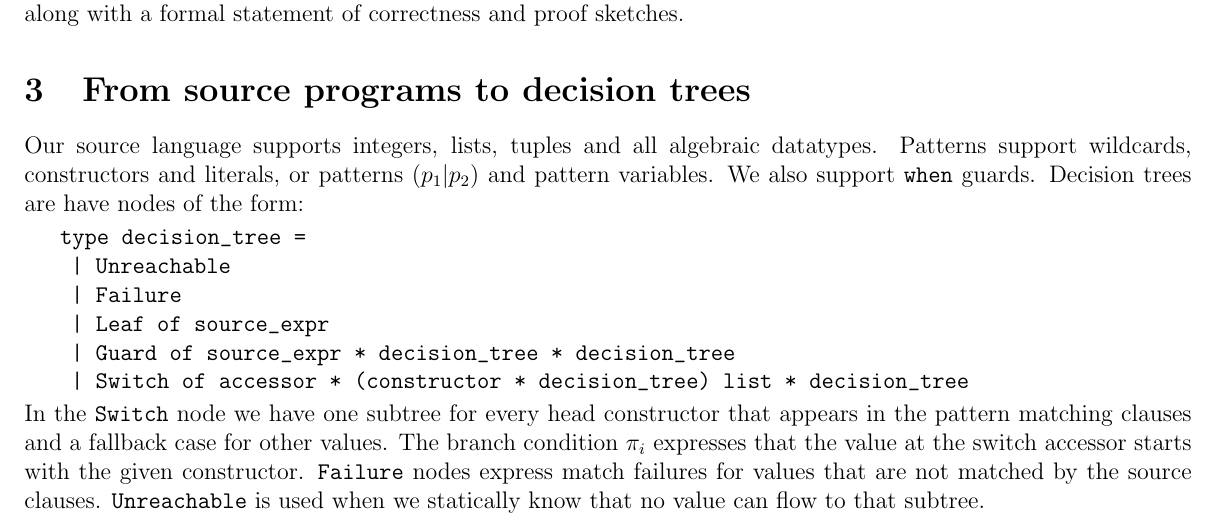
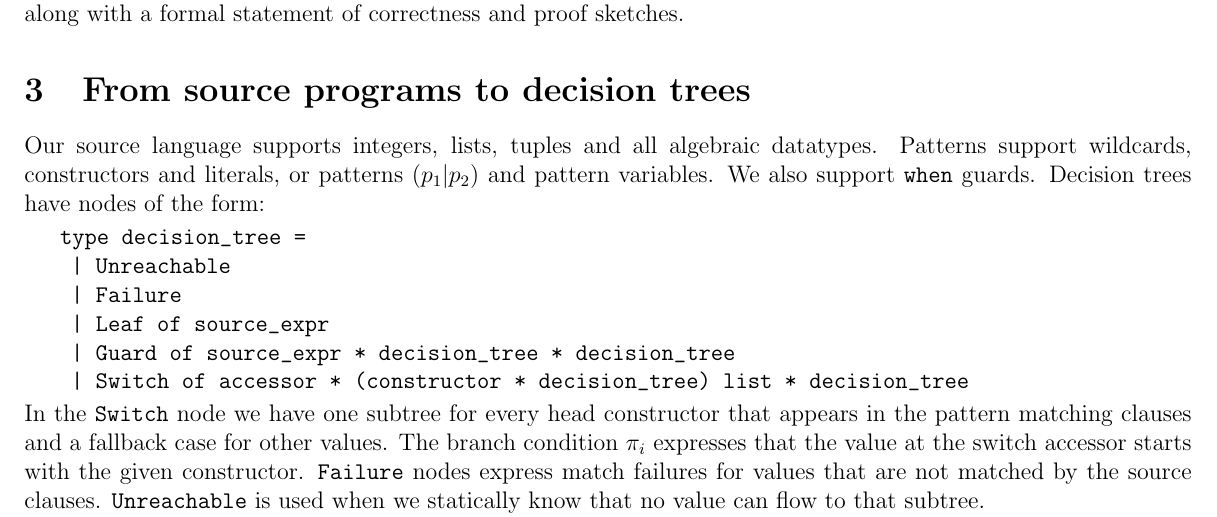
Before and after one commit to FraMecca/inria-internship, a LaTeX paper (paper/abstract.tex): part of page 2 of 3, cut so that both start at the same text. Compiled offline with pdfLaTeX.

Commit message:
small typo

```diff
--- a/paper/abstract.tex
+++ b/paper/abstract.tex
@@ -144,7 +144,7 @@ Our source language supports integers, lists, tuples and all algebraic
 datatypes. Patterns support wildcards, constructors and literals, or
 patterns $(p_1|p_2)$ and pattern variables.
 We also support \texttt{when} guards.
-Decision trees are have nodes of the form:
+Decision trees have nodes of the form:
 \begin{lstlisting}
  type decision_tree =
   | Unreachable
```
